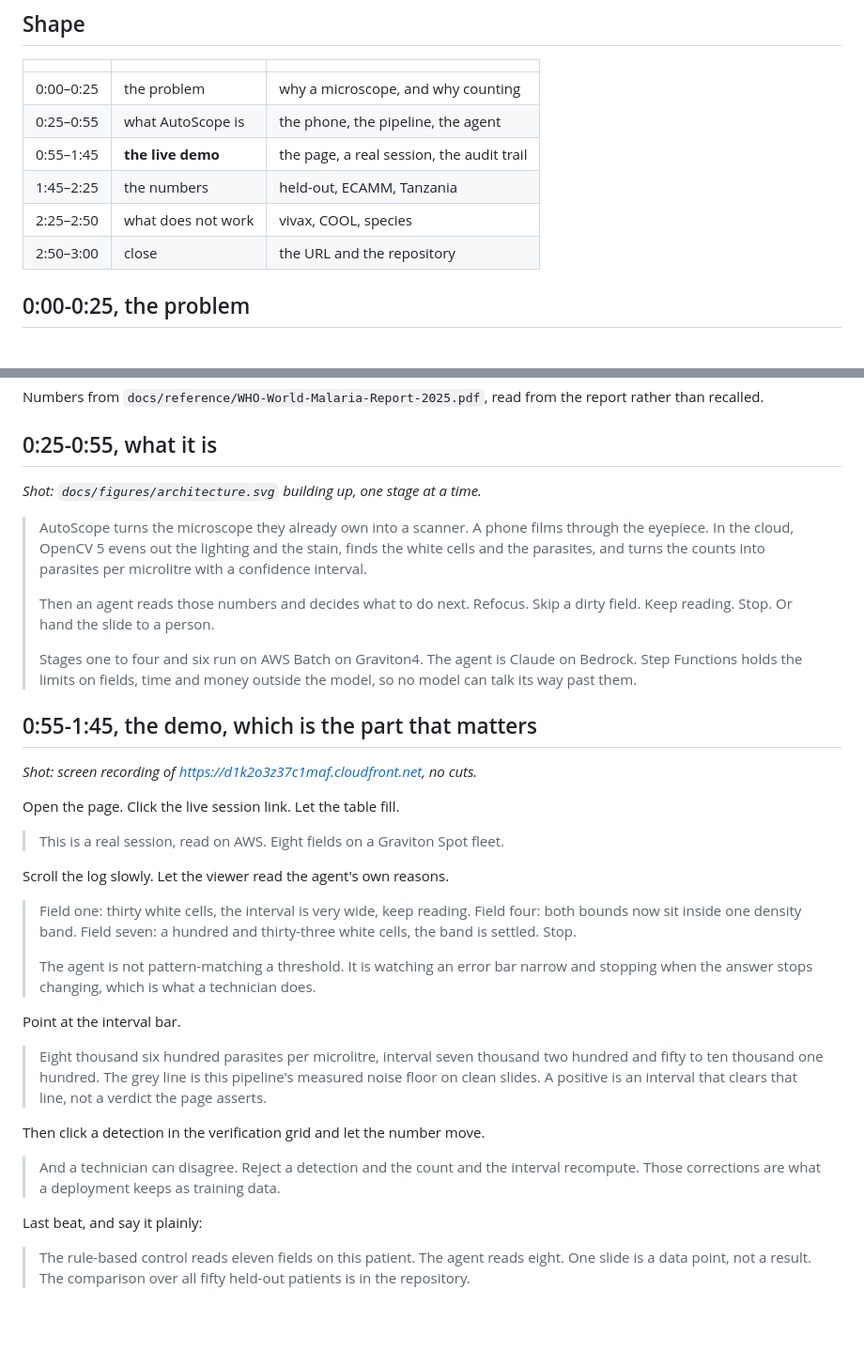
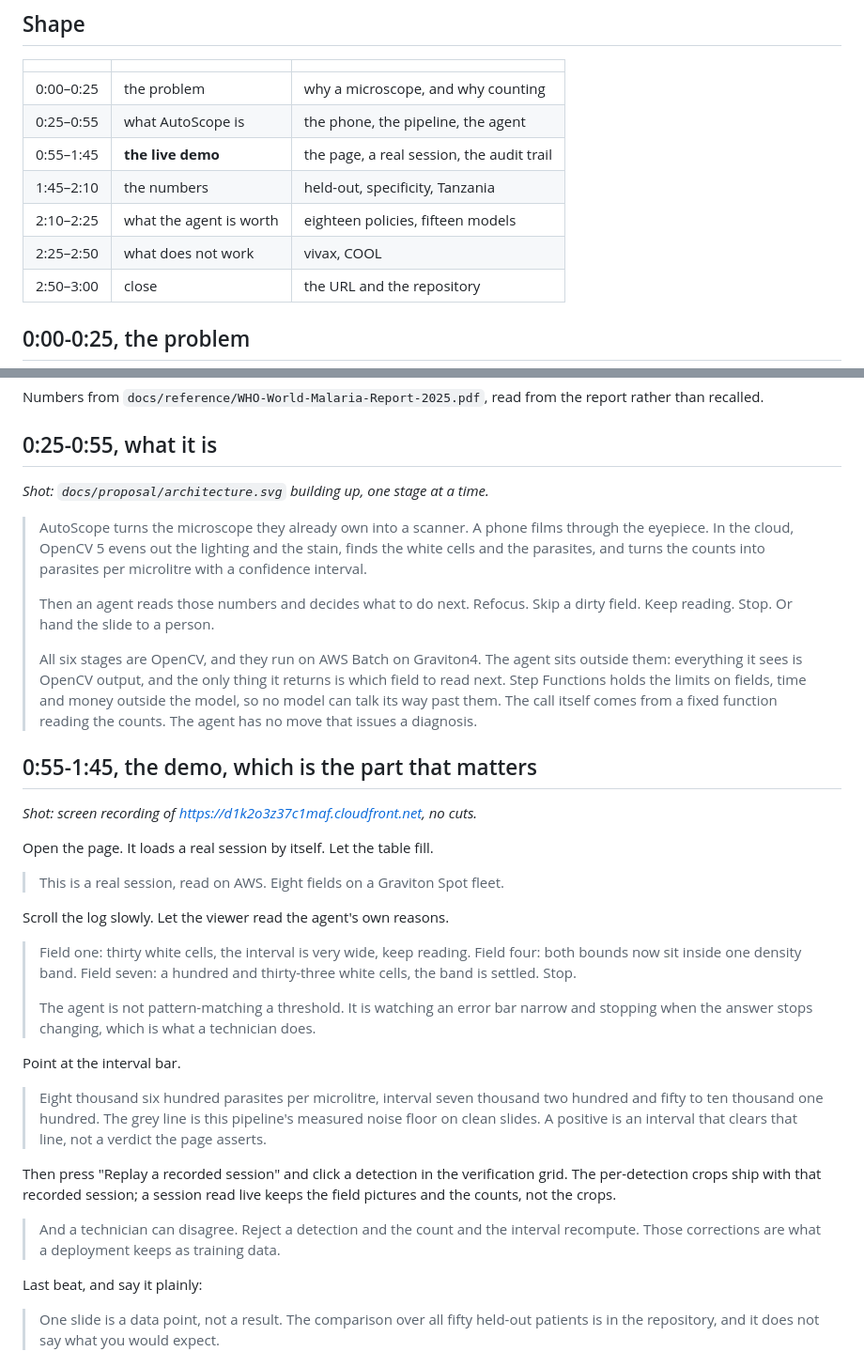
Before and after one commit to nguefackuriel/autoscope-opencv, a Markdown page: docs/video-script.md, 2 parts joined by grey strips. Shown at 94% size. Rendered like a GitHub page; blank space fills up the shorter version.

```diff
--- a/docs/video-script.md
+++ b/docs/video-script.md
@@ -15,8 +15,9 @@ video says where.
 | 0:00–0:25 | the problem | why a microscope, and why counting |
 | 0:25–0:55 | what AutoScope is | the phone, the pipeline, the agent |
 | 0:55–1:45 | **the live demo** | the page, a real session, the audit trail |
-| 1:45–2:25 | the numbers | held-out, ECAMM, Tanzania |
-| 2:25–2:50 | what does not work | vivax, COOL, species |
+| 1:45–2:10 | the numbers | held-out, specificity, Tanzania |
+| 2:10–2:25 | what the agent is worth | eighteen policies, fifteen models |
+| 2:25–2:50 | what does not work | vivax, COOL |
 | 2:50–3:00 | close | the URL and the repository |
 
 ## 0:00-0:25, the problem
@@ -41,7 +42,7 @@ report rather than recalled.
 
 ## 0:25-0:55, what it is
 
-*Shot: `docs/figures/architecture.svg` building up, one stage at a time.*
+*Shot: `docs/proposal/architecture.svg` building up, one stage at a time.*
 
 > AutoScope turns the microscope they already own into a scanner. A phone films
 > through the eyepiece. In the cloud, OpenCV 5 evens out the lighting and the
@@ -51,15 +52,18 @@ report rather than recalled.
 > Then an agent reads those numbers and decides what to do next. Refocus. Skip
 > a dirty field. Keep reading. Stop. Or hand the slide to a person.
 >
-> Stages one to four and six run on AWS Batch on Graviton4. The agent is Claude
-> on Bedrock. Step Functions holds the limits on fields, time and money outside
-> the model, so no model can talk its way past them.
+> All six stages are OpenCV, and they run on AWS Batch on Graviton4. The agent
+> sits outside them: everything it sees is OpenCV output, and the only thing it
+> returns is which field to read next. Step Functions holds the limits on
+> fields, time and money outside the model, so no model can talk its way past
+> them. The call itself comes from a fixed function reading the counts. The
+> agent has no move that issues a diagnosis.
 
 ## 0:55-1:45, the demo, which is the part that matters
 
 *Shot: screen recording of <https://d1k2o3z37c1maf.cloudfront.net>, no cuts.*
 
-Open the page. Click the live session link. Let the table fill.
+Open the page. It loads a real session by itself. Let the table fill.
 
 > This is a real session, read on AWS. Eight fields on a Graviton Spot fleet.
 
@@ -81,7 +85,9 @@ Point at the interval bar.
 > pipeline's measured noise floor on clean slides. A positive is an interval
 > that clears that line, not a verdict the page asserts.
 
-Then click a detection in the verification grid and let the number move.
+Then press "Replay a recorded session" and click a detection in the
+verification grid. The per-detection crops ship with that recorded session;
+a session read live keeps the field pictures and the counts, not the crops.
 
 > And a technician can disagree. Reject a detection and the count and the
 > interval recompute. Those corrections are what a deployment keeps as training
@@ -89,7 +95,7 @@ Then click a detection in the verification grid and let the number move.
 
 Last beat, and say it plainly:
 
-> The rule-based control reads eleven fields on this patient. The agent reads
-> eight. One slide is a data point, not a result. The comparison over all
-> fifty held-out patients is in the repository.
+> One slide is a data point, not a result. The comparison over all fifty
+> held-out patients is in the repository, and it does not say what you would
+> expect.
 
```
Also changed, not shown: other parts of docs/video-script.md (+60 -26 lines).
